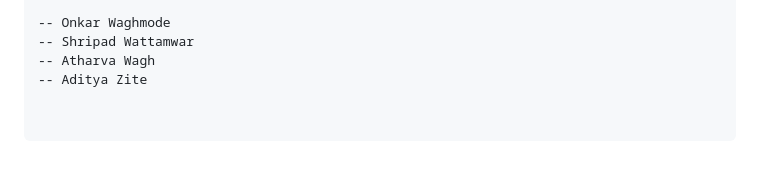
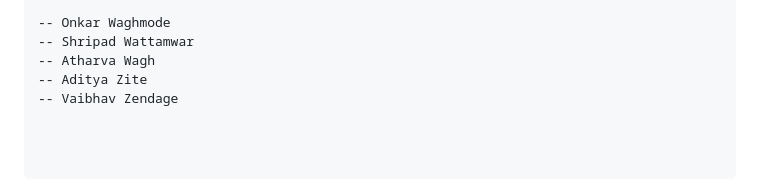
Before and after one commit to vaibhavzendage28/Kisan-Dhan, a Markdown page: README.md, the part around the change. Rendered like a GitHub page.

```diff
--- a/README.md
+++ b/README.md
@@ -121,3 +121,4 @@ Start the server
 -- Shripad Wattamwar
 -- Atharva Wagh
 -- Aditya Zite
+-- Vaibhav Zendage
```
